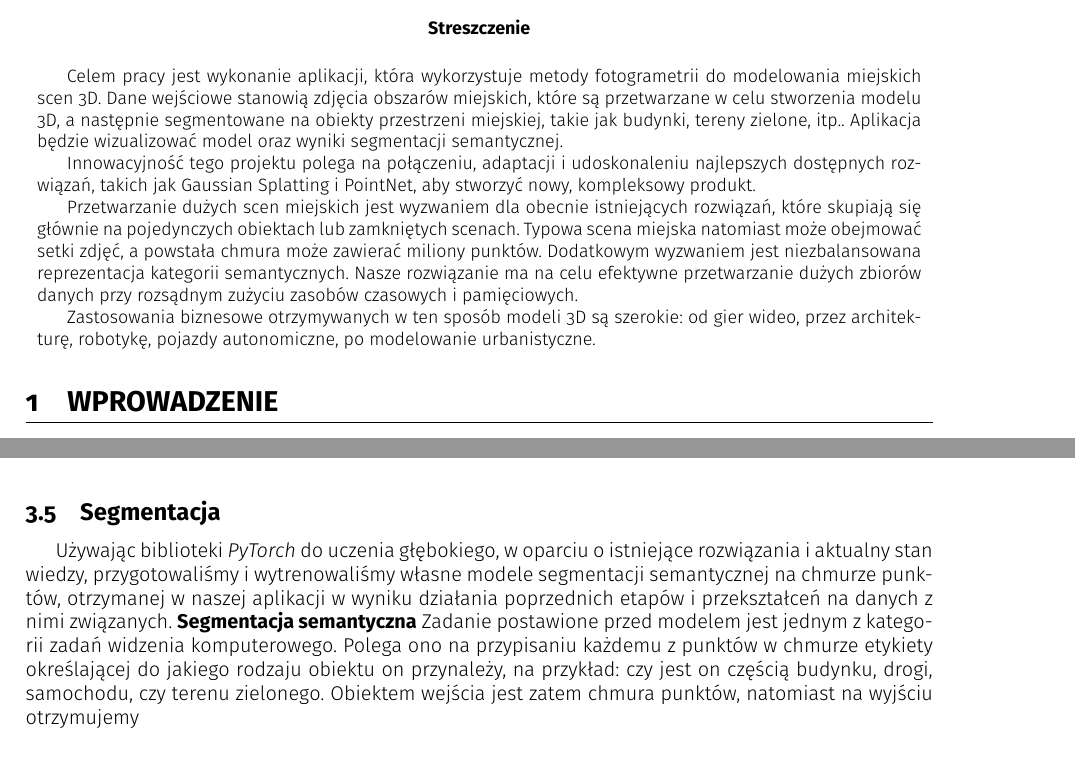
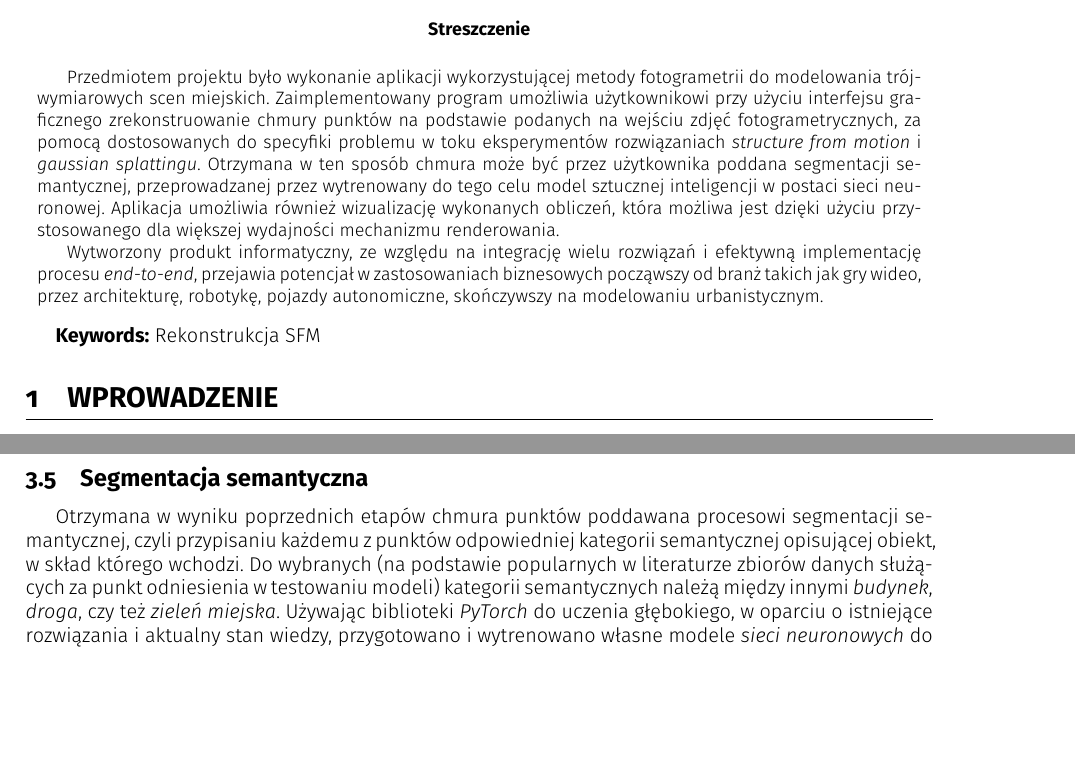
Before and after one commit to farqlia/urban-3d-reconstruction, a LaTeX document (zpi-template/main.tex, which reads zpi-template/abstrakt.tex, zpi-template/wyniki/segmentacja.tex): two parts of pages 1 and 5 of 9 before the commit and two parts of pages 1 and 5 of 10 after it, joined at a grey line, cut so that both start at the same text, the shorter picture padded with empty space. Compiled offline with pdfLaTeX.

Commit message:
abstract and segmentation desc

```diff
--- a/zpi-template/abstrakt.tex
+++ b/zpi-template/abstrakt.tex
@@ -1,11 +1,7 @@
 \begin{abstract}
-    Celem pracy jest wykonanie aplikacji, która wykorzystuje metody fotogrametrii do modelowania miejskich scen 3D. Dane wejściowe stanowią zdjęcia obszarów miejskich, które są przetwarzane w celu stworzenia modelu 3D, a następnie segmentowane na obiekty przestrzeni miejskiej, takie jak budynki, tereny zielone, itp.. Aplikacja będzie wizualizować model oraz wyniki segmentacji semantycznej.
+    Przedmiotem projektu było wykonanie aplikacji wykorzystującej metody fotogrametrii do modelowania trójwymiarowych scen miejskich. Zaimplementowany program umożliwia użytkownikowi przy użyciu interfejsu graficznego zrekonstruowanie chmury punktów na podstawie podanych na wejściu zdjęć fotogrametrycznych, za pomocą dostosowanych do specyfiki problemu w toku eksperymentów rozwiązaniach \textit{structure from motion} i \textit{gaussian splattingu}. Otrzymana w ten sposób chmura może być przez użytkownika poddana segmentacji semantycznej, przeprowadzanej przez wytrenowany do tego celu model sztucznej inteligencji w postaci sieci neuronowej. Aplikacja umożliwia również wizualizację wykonanych obliczeń, która możliwa jest dzięki użyciu przystosowanego dla większej wydajności mechanizmu renderowania.
 
-    Innowacyjność tego projektu polega na połączeniu, adaptacji i udoskonaleniu najlepszych dostępnych rozwiązań, takich jak Gaussian Splatting i PointNet, aby stworzyć nowy, kompleksowy produkt.
-
-    Przetwarzanie dużych scen miejskich jest wyzwaniem dla obecnie istniejących rozwiązań, które skupiają się głównie na pojedynczych obiektach lub zamkniętych scenach. Typowa scena miejska natomiast może obejmować setki zdjęć, a powstała chmura może zawierać miliony punktów. Dodatkowym wyzwaniem jest niezbalansowana reprezentacja kategorii semantycznych. Nasze rozwiązanie ma na celu efektywne przetwarzanie dużych zbiorów danych przy rozsądnym zużyciu zasobów czasowych i pamięciowych.
-
-    Zastosowania biznesowe otrzymywanych w ten sposób modeli 3D są szerokie: od gier wideo, przez architekturę, robotykę, pojazdy autonomiczne, po modelowanie urbanistyczne.
+    Wytworzony produkt informatyczny, ze względu na integrację wielu rozwiązań i efektywną implementację procesu \textit{end-to-end}, przejawia potencjał w zastosowaniach biznesowych począwszy od branż takich jak gry wideo, przez architekturę, robotykę, pojazdy autonomiczne, skończywszy na modelowaniu urbanistycznym.
 \end{abstract}
 
 {\bf Keywords:} %\keywords
--- a/zpi-template/main.tex
+++ b/zpi-template/main.tex
@@ -19,15 +19,7 @@
 
 \maketitle
 
-\begin{abstract}
-    Celem pracy jest wykonanie aplikacji, która wykorzystuje metody fotogrametrii do modelowania miejskich scen 3D. Dane wejściowe stanowią zdjęcia obszarów miejskich, które są przetwarzane w celu stworzenia modelu 3D, a następnie segmentowane na obiekty przestrzeni miejskiej, takie jak budynki, tereny zielone, itp.. Aplikacja będzie wizualizować model oraz wyniki segmentacji semantycznej.
-
-    Innowacyjność tego projektu polega na połączeniu, adaptacji i udoskonaleniu najlepszych dostępnych rozwiązań, takich jak Gaussian Splatting i PointNet, aby stworzyć nowy, kompleksowy produkt.
-
-    Przetwarzanie dużych scen miejskich jest wyzwaniem dla obecnie istniejących rozwiązań, które skupiają się głównie na pojedynczych obiektach lub zamkniętych scenach. Typowa scena miejska natomiast może obejmować setki zdjęć, a powstała chmura może zawierać miliony punktów. Dodatkowym wyzwaniem jest niezbalansowana reprezentacja kategorii semantycznych. Nasze rozwiązanie ma na celu efektywne przetwarzanie dużych zbiorów danych przy rozsądnym zużyciu zasobów czasowych i pamięciowych.
-
-    Zastosowania biznesowe otrzymywanych w ten sposób modeli 3D są szerokie: od gier wideo, przez architekturę, robotykę, pojazdy autonomiczne, po modelowanie urbanistyczne.
-\end{abstract}
+\input{abstrakt.tex}
 
 \input{rozwiniecie_wstep.tex}
 
--- a/zpi-template/wyniki/segmentacja.tex
+++ b/zpi-template/wyniki/segmentacja.tex
@@ -1,4 +1,5 @@
-\subsection{Segmentacja}
-Używając biblioteki \textit{PyTorch} do uczenia głębokiego, w oparciu o istniejące rozwiązania i aktualny stan wiedzy, przygotowaliśmy i wytrenowaliśmy własne modele segmentacji semantycznej na chmurze punktów, otrzymanej w naszej aplikacji w wyniku działania poprzednich etapów i przekształceń na danych z nimi związanych.
-\textbf{Segmentacja semantyczna}
-Zadanie postawione przed modelem jest jednym z kategorii zadań widzenia komputerowego. Polega ono na przypisaniu każdemu z punktów w chmurze etykiety określającej do jakiego rodzaju obiektu on przynależy, na przykład: czy jest on częścią budynku, drogi, samochodu, czy terenu zielonego. Obiektem wejścia jest zatem chmura punktów, natomiast na wyjściu otrzymujemy
+\subsection{Segmentacja semantyczna}
+Otrzymana w wyniku poprzednich etapów chmura punktów poddawana procesowi segmentacji semantycznej, czyli przypisaniu każdemu z punktów odpowiedniej kategorii semantycznej opisującej obiekt, w skład którego wchodzi. Do wybranych (na podstawie popularnych w literaturze zbiorów danych służących za punkt odniesienia w testowaniu modeli) kategorii semantycznych należą między innymi \textit{budynek}, \textit{droga}, czy też \textit{zieleń miejska}.
+Używając biblioteki \textit{PyTorch} do uczenia głębokiego, w oparciu o istniejące rozwiązania i aktualny stan wiedzy, przygotowano i wytrenowano własne modele \emph{sieci neuronowych} do segmentacji semantycznej.
+W procesie eksperymentowania z różnymi architekturami i sposobami implementacji procesu treningu i predykcji za kluczowe pod względem wpływu na osiągi otrzymanego modelu należy uznać:
+\begin{enumerate}
```
Also changed, not shown: doc/main.bbl (deleted), zpi-template/wyniki/segmentacja.tex (13 more changed lines), 13 other files.
